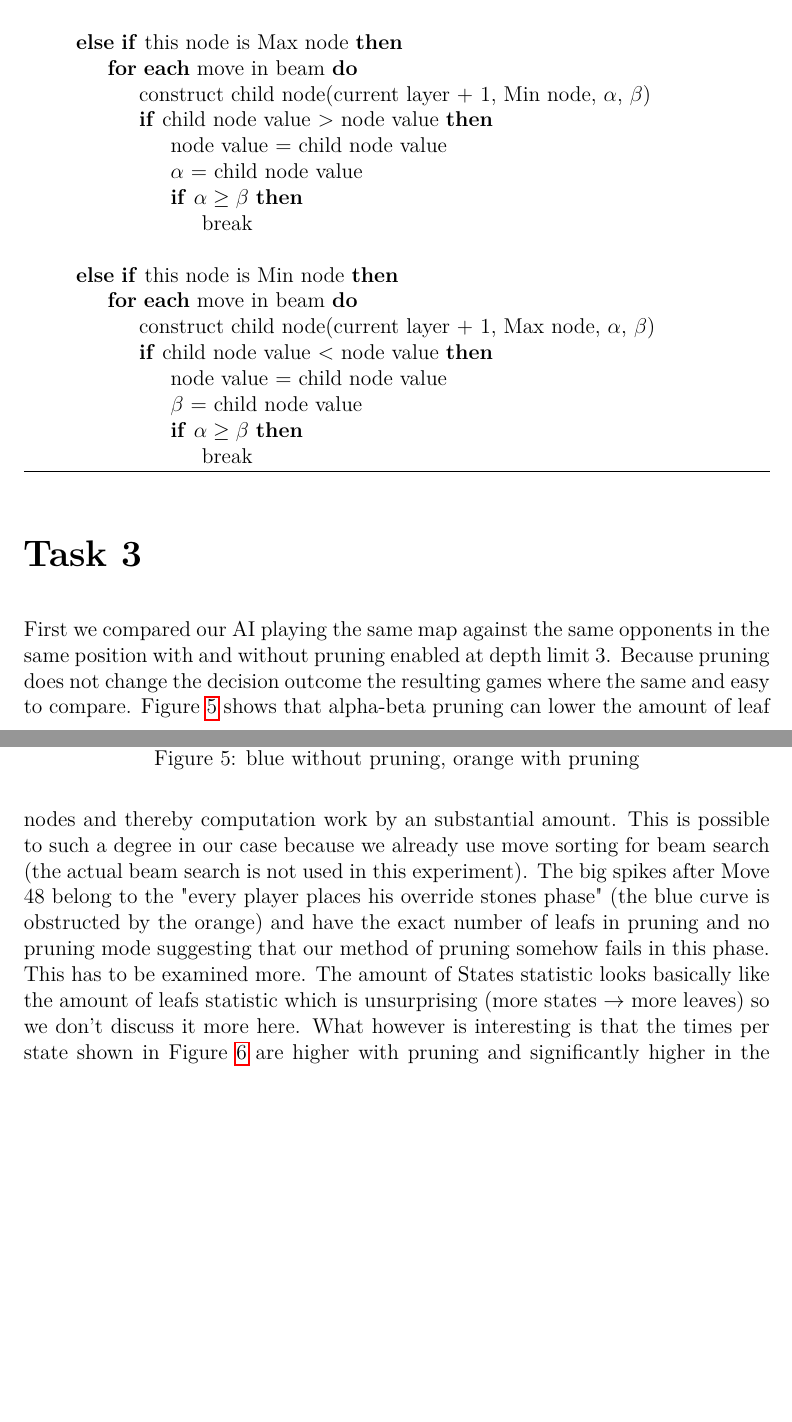
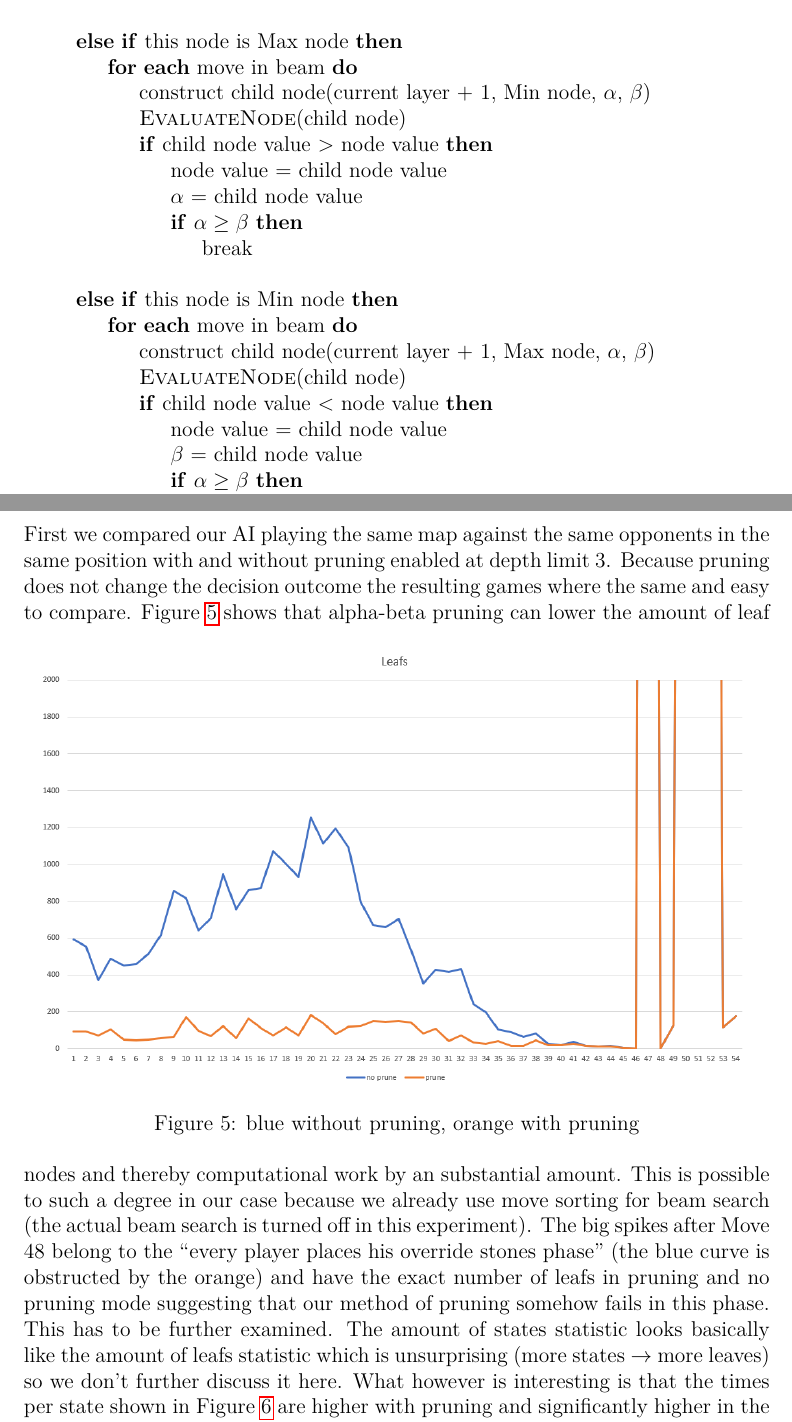
Before and after one commit to Link87/Bacon, a LaTeX problem sheet (reports/assignment3.tex): two parts of pages 12 and 13 of 16 before the commit and two parts of pages 9 and 10 of 12 after it, joined at a grey line, cut so that both start at the same text, the shorter picture padded with empty space. Compiled offline with pdfLaTeX.

Commit message:
Add report pictures and text fixes

```diff
--- a/reports/assignment3.tex
+++ b/reports/assignment3.tex
@@ -178,6 +180,7 @@ Alpha-beta pruning can be seamlessly integrated into BRS. We initialize $\alpha$
             \ElsIf{this node is Max node}
             \For{\textbf{each} move in beam}
             \State construct child node(current layer + 1, Min node, $\alpha$, $\beta$)
+            \State \Call{EvaluateNode}{child node}
             \If{child node value > node value}
             \State node value = child node value
             \State $\alpha$ = child node value
@@ -190,6 +193,7 @@ Alpha-beta pruning can be seamlessly integrated into BRS. We initialize $\alpha$
             \ElsIf{this node is Min node}
             \For{\textbf{each} move in beam}
             \State construct child node(current layer + 1, Max node, $\alpha$, $\beta$)
+            \State \Call{EvaluateNode}{child node}
             \If{child node value < node value}
             \State node value = child node value
             \State $\beta$ = child node value
@@ -212,7 +216,7 @@ First we compared our AI playing the same map against the same opponents in the
         \caption{blue without pruning, orange with pruning}
         \label{fig:leafs}
     \end{figure}
-Figure \ref{fig:leafs} shows that alpha-beta pruning can lower the amount of leaf nodes and thereby computation work by an substantial amount. This is possible to such a degree in our case because we already use move sorting for beam search (the actual beam search is not used in this experiment). The big spikes after Move 48 belong to the "every player places his override stones phase" (the blue curve is obstructed by the orange) and have the exact number of leafs in pruning and no pruning mode suggesting that our method of pruning somehow fails in this phase. This has to be examined more. The amount of States statistic looks basically like the amount of leafs statistic which is unsurprising (more states $\to$ more leaves) so we don't discuss it more here. What however is interesting is that the times per state shown in Figure \ref{fig:tps} are higher with pruning and significantly higher in the "every player places his override stones phase".
+    Figure \ref{fig:leafs} shows that alpha-beta pruning can lower the amount of leaf nodes and thereby computational work by an substantial amount. This is possible to such a degree in our case because we already use move sorting for beam search (the actual beam search is turned off in this experiment). The big spikes after Move 48 belong to the ``every player places his override stones phase'' (the blue curve is obstructed by the orange) and have the exact number of leafs in pruning and no pruning mode suggesting that our method of pruning somehow fails in this phase. This has to be further examined. The amount of states statistic looks basically like the amount of leafs statistic which is unsurprising (more states $\to$ more leaves) so we don't further discuss it here. What however is interesting is that the times per state shown in Figure \ref{fig:tps} are higher with pruning and significantly higher in the ``every player places his override stones phase''.
     \begin{figure}[h!]
         \centering
         \includegraphics[width = 14cm]{tps.png}
```
Also changed, not shown: reports/assignment3.pdf, reports/pictures/assignment3/BRSTree.png (added), reports/pictures/assignment3/BeamSearch.png (added), reports/pictures/assignment3/MaxnTree.png (added), reports/pictures/assignment3/ParanoidSearchTree.png (added), reports/pictures/assignment3/leafs.png (added), reports/pictures/assignment3/times.png (added), reports/pictures/assignment3/tps.png (added), reports/assignment3.tex (7 more changed lines). Lines whose indentation alone changed are shown as unchanged.
